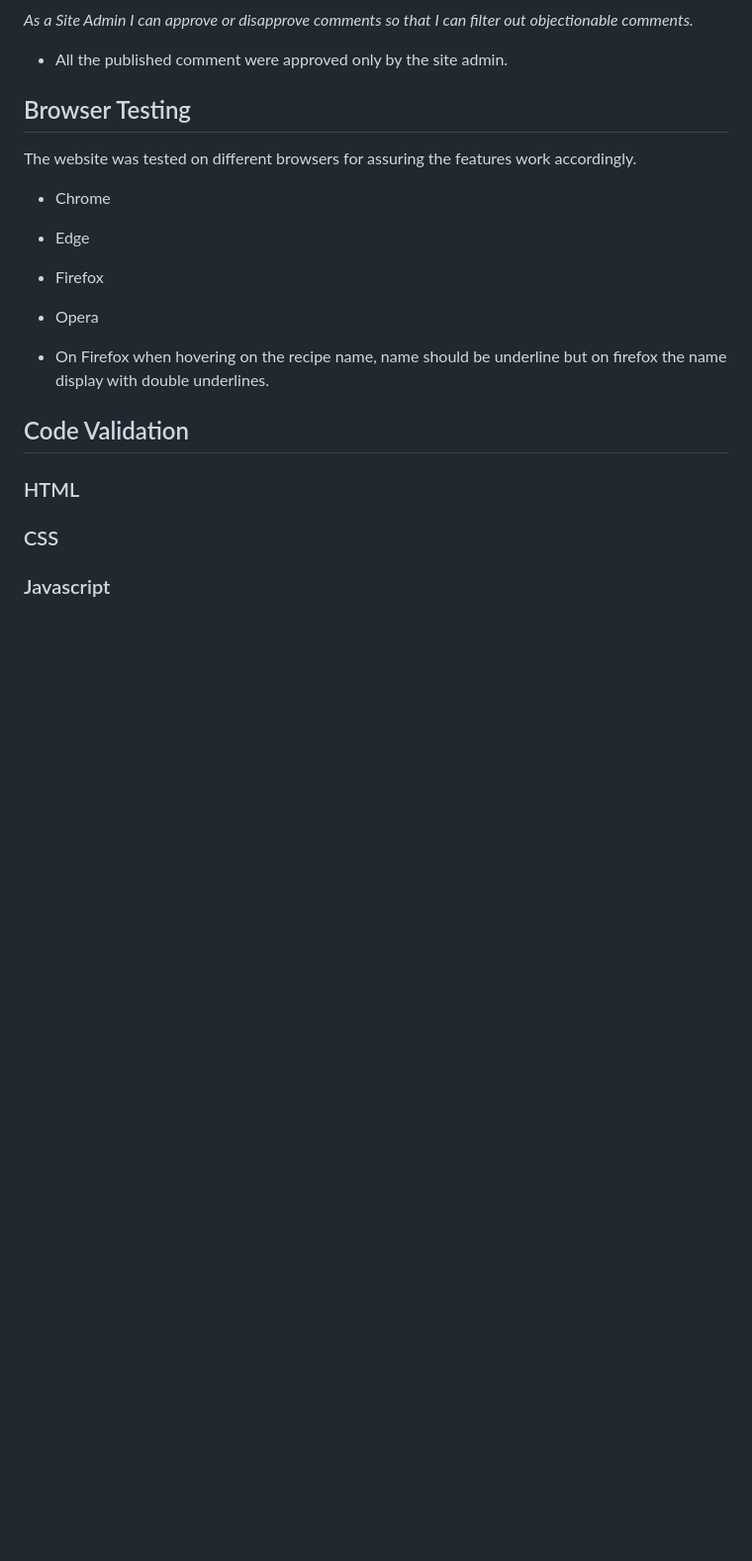
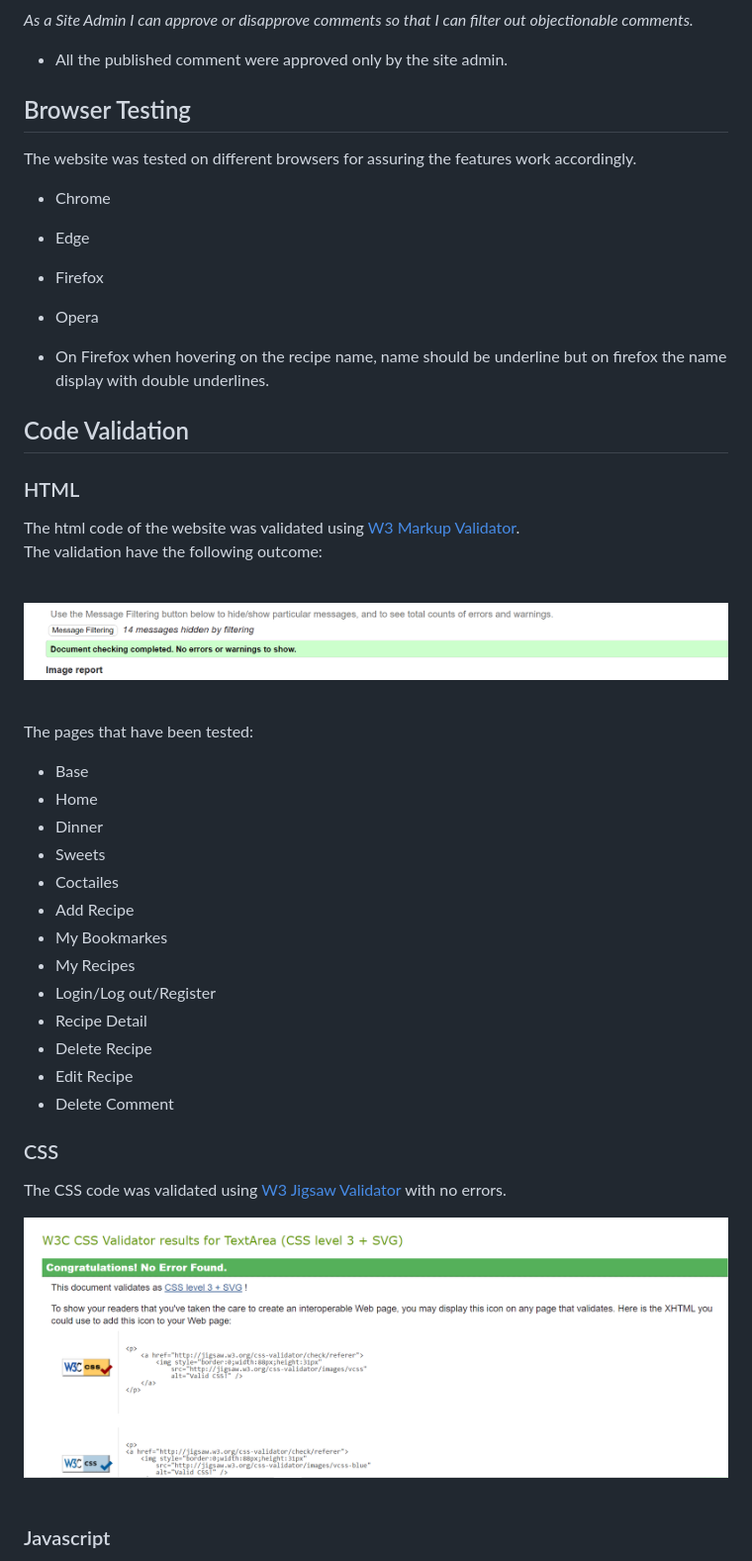
Before and after one commit to AlaYousef/portfolio-project4, a Markdown page: TESTING.md, the part around the change printed below. Shown: that part at 99% size. Drawn GitHub-style; pictures changed too: documentation/readme_images/css-validator.png (added), documentation/readme_images/html-validate.png (added); blank space fills up the shorter version.

Commit message:
docs code validation section in testing.md

```diff
--- a/TESTING.md
+++ b/TESTING.md
@@ -142,5 +142,30 @@ The website was tested on different browsers for assuring the features work acco
 
 ## Code Validation
 ### HTML
+The html code of the website was validated using [W3 Markup Validator](https://validator.w3.org/).<br>
+The validation have the following outcome:<br><br>
+
+![html-validate](documentation/readme_images/html-validate.png)<br><br>
+
+
+The pages that have been tested:
+* Base
+* Home
+* Dinner
+* Sweets
+* Coctailes
+* Add Recipe
+* My Bookmarkes
+* My Recipes
+* Login/Log out/Register
+* Recipe Detail
+* Delete Recipe
+* Edit Recipe
+* Delete Comment
+
 ### CSS
+The CSS code was validated using [W3 Jigsaw Validator](https://jigsaw.w3.org/css-validator/) with no errors.<br>
+
+![CSS-validate](documentation/readme_images/css-validator.png)<br><br>
+
 ### Javascript
```
Also changed, not shown: other parts of TESTING.md (+10 -0 lines), documentation/readme_images/html-parse-error.png (added), documentation/readme_images/js-error.png (added), documentation/readme_images/js-validator.png (added), 2 other files.
